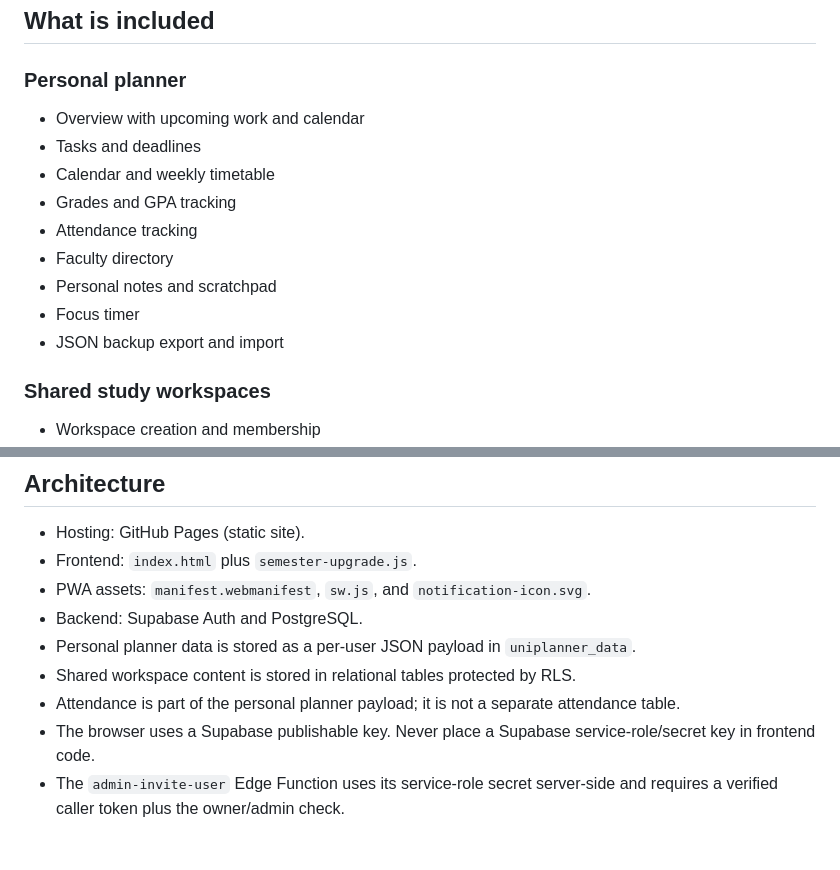
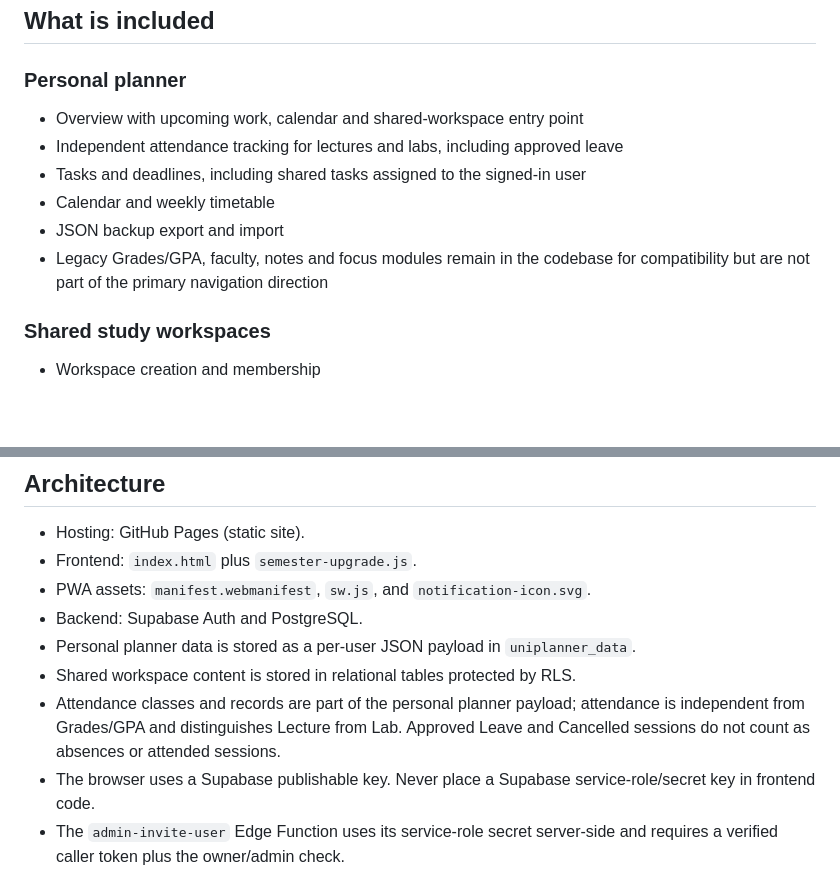
Before and after one commit to ahmdoutoforder/Activity-Manager, a Markdown page: README.md, 2 parts joined by grey strips. GitHub-like rendering; blank space fills up the shorter version.

Commit message:
Document workspace-first product hierarchy

```diff
--- a/README.md
+++ b/README.md
@@ -5,15 +5,12 @@ UniPlanner is a static GitHub Pages university planner with a Supabase-backed ac
 ## What is included
 
 ### Personal planner
-- Overview with upcoming work and calendar
-- Tasks and deadlines
+- Overview with upcoming work, calendar and shared-workspace entry point
+- Independent attendance tracking for lectures and labs, including approved leave
+- Tasks and deadlines, including shared tasks assigned to the signed-in user
 - Calendar and weekly timetable
-- Grades and GPA tracking
-- Attendance tracking
-- Faculty directory
-- Personal notes and scratchpad
-- Focus timer
 - JSON backup export and import
+- Legacy Grades/GPA, faculty, notes and focus modules remain in the codebase for compatibility but are not part of the primary navigation direction
 
 ### Shared study workspaces
 - Workspace creation and membership
@@ -39,7 +36,7 @@ UniPlanner is a static GitHub Pages university planner with a Supabase-backed ac
 - Backend: Supabase Auth and PostgreSQL.
 - Personal planner data is stored as a per-user JSON payload in `uniplanner_data`.
 - Shared workspace content is stored in relational tables protected by RLS.
-- Attendance is part of the personal planner payload; it is not a separate attendance table.
+- Attendance classes and records are part of the personal planner payload; attendance is independent from Grades/GPA and distinguishes Lecture from Lab. Approved Leave and Cancelled sessions do not count as absences or attended sessions.
 - The browser uses a Supabase publishable key. Never place a Supabase service-role/secret key in frontend code.
 - The `admin-invite-user` Edge Function uses its service-role secret server-side and requires a verified caller token plus the owner/admin check.
 
```
